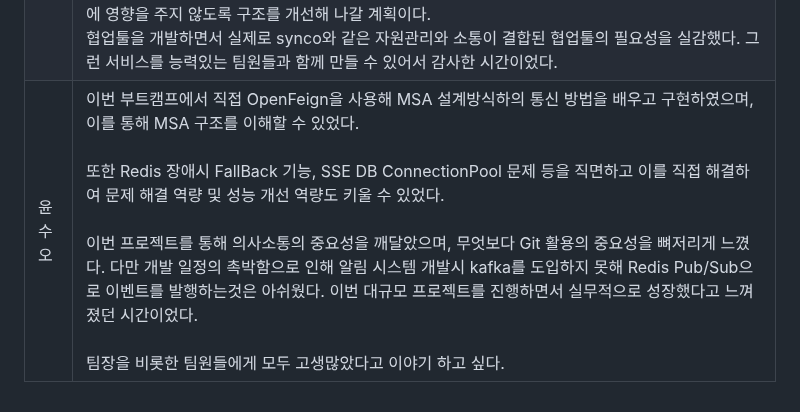
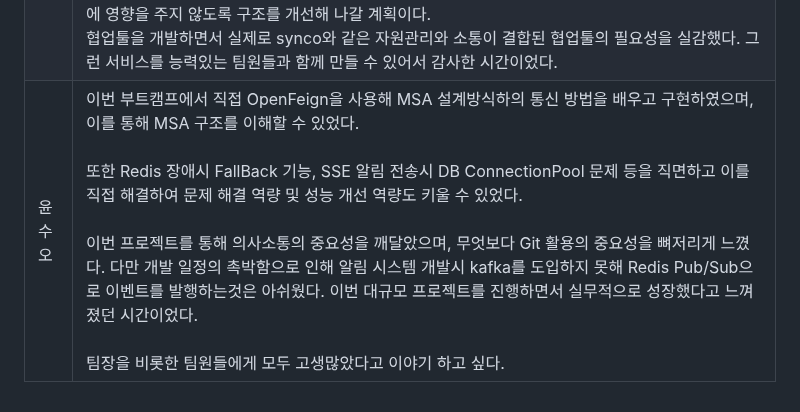
Before and after one commit to beyond-sw-camp/be16-fin-team404-Synco-BE, a Markdown page: README.md, the part around the change. Rendered like a GitHub page.

Commit message:
Revise Yoon Soo-oh's project feedback
Updated the feedback from Yoon Soo-oh to include additional details about the project and challenges faced.

```diff
--- a/README.md
+++ b/README.md
@@ -1759,4 +1759,4 @@ Synco의 핵심은 **팀 워크스페이스 + 개인 공간 동시 지원**과 *
 | 권수연 |  |
 | 김찬진 |  |
 | 김지현 | 이번 프로젝트를 통해 WebSocket과 STOMP 기반의 실시간 통신 구조를 직접 설계하고 구현하며, 발송 → 구독 → 세션 관리 단계의 전체 흐름을 체계적으로 익힐 수 있었다. 또한 Redis Pub/Sub을 적용해 여러 서버 간 메시지를 동기화하는 과정을 직접 다뤄보며, 분산 환경에서의 데이터 일관성을 경험했다.<br>다만, MSA 아키텍처를 적용하면서 Gateway 라우팅, 인증 헤더 전달 등 인프라 설정에서 예기치 않은 오류를 자주 겪었다. 예를 들어 Gateway가 /chat-service/connect/info 요청을 프록시하지 않아 WebSocket 연결이 끊기거나, 헤더에 Bearer가 중복되어 인증이 실패하는 문제 등이 있었다.<br>앞으로는 이런 분산 환경에서 라우팅 흐름과 설정 의존성을 명확히 분리해, 인프라 변경이 서비스 로직에 영향을 주지 않도록 구조를 개선해 나갈 계획이다.<br>협업툴을 개발하면서 실제로 synco와 같은 자원관리와 소통이 결합된 협업툴의 필요성을 실감했다. 그런 서비스를 능력있는 팀원들과 함께 만들 수 있어서 감사한 시간이었다. |
-| 윤수오 |  이번 부트캠프에서 직접 OpenFeign을 사용해 MSA 설계방식하의 통신 방법을 배우고 구현하였으며, 이를 통해 MSA 구조를 이해할 수 있었다.<br><br> 또한 Redis 장애시 FallBack 기능, SSE DB ConnectionPool 문제 등을 직면하고 이를 직접 해결하여 문제 해결 역량 및 성능 개선 역량도 키울 수 있었다.<br><br> 이번 프로젝트를 통해 의사소통의 중요성을 깨달았으며, 무엇보다 Git 활용의 중요성을 뼈저리게 느꼈다. 다만 개발 일정의 촉박함으로 인해 알림 시스템 개발시 kafka를 도입하지 못해 Redis Pub/Sub으로 이벤트를 발행하는것은 아쉬웠다. 이번 대규모 프로젝트를 진행하면서 실무적으로 성장했다고 느껴졌던 시간이었다.<br><br> 팀장을 비롯한 팀원들에게 모두 고생많았다고 이야기 하고 싶다. |
+| 윤수오 |  이번 부트캠프에서 직접 OpenFeign을 사용해 MSA 설계방식하의 통신 방법을 배우고 구현하였으며, 이를 통해 MSA 구조를 이해할 수 있었다.<br><br> 또한 Redis 장애시 FallBack 기능, SSE 알림 전송시 DB ConnectionPool 문제 등을 직면하고 이를 직접 해결하여 문제 해결 역량 및 성능 개선 역량도 키울 수 있었다.<br><br> 이번 프로젝트를 통해 의사소통의 중요성을 깨달았으며, 무엇보다 Git 활용의 중요성을 뼈저리게 느꼈다. 다만 개발 일정의 촉박함으로 인해 알림 시스템 개발시 kafka를 도입하지 못해 Redis Pub/Sub으로 이벤트를 발행하는것은 아쉬웠다. 이번 대규모 프로젝트를 진행하면서 실무적으로 성장했다고 느껴졌던 시간이었다.<br><br> 팀장을 비롯한 팀원들에게 모두 고생많았다고 이야기 하고 싶다. |
```
